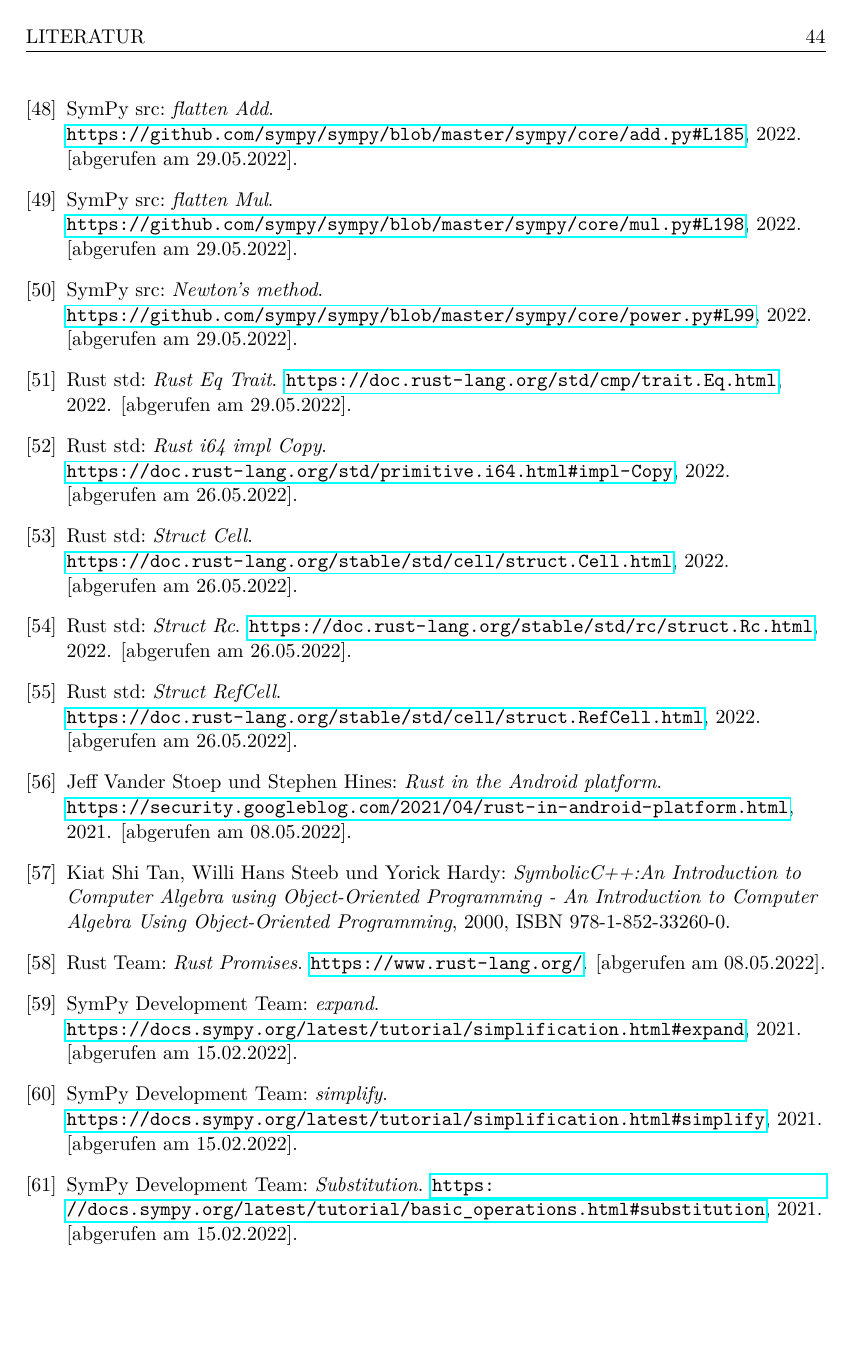
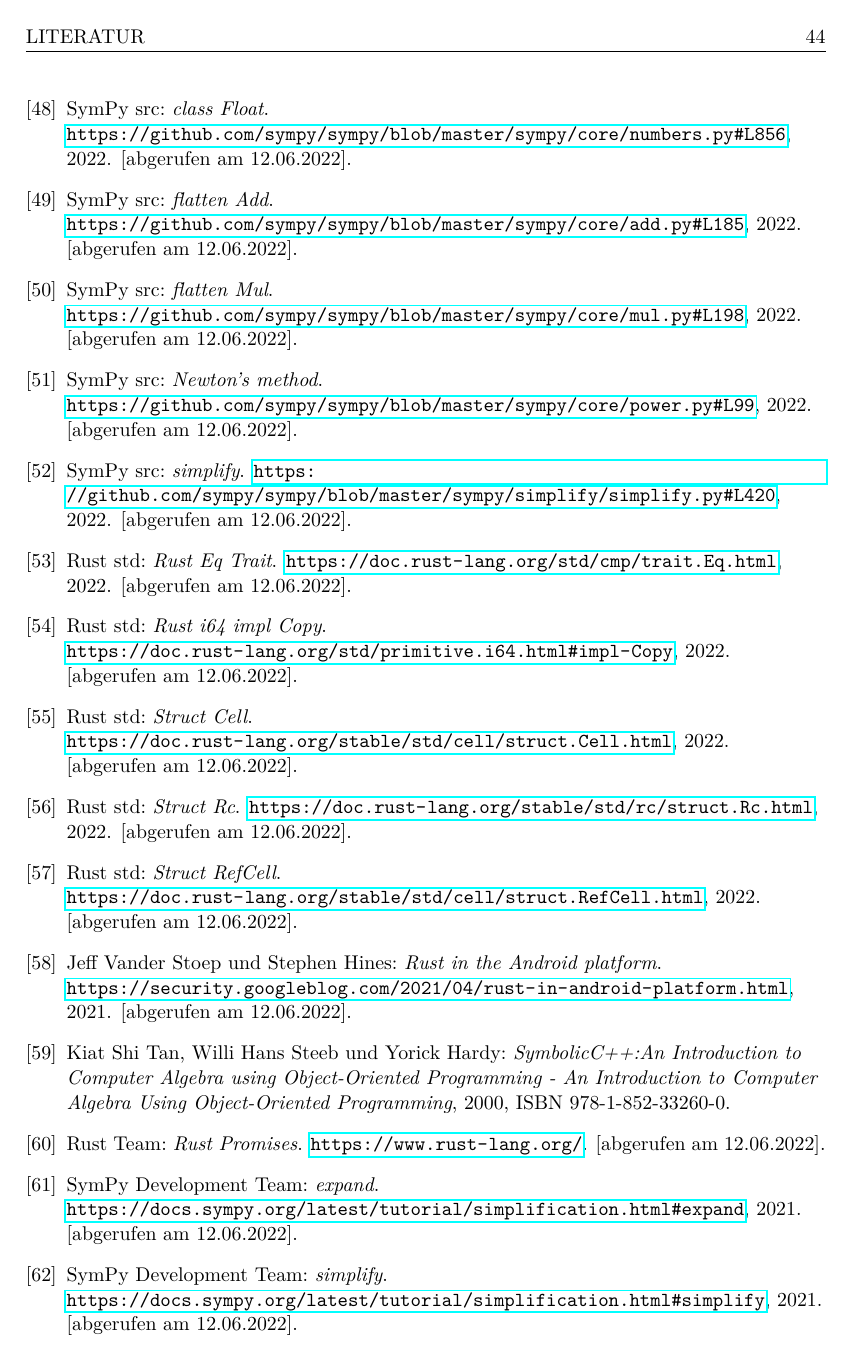
Before and after one commit to NerglomB/bachelor_lat_rust, a LaTeX document (latex/hassfurther_04372280.tex, which reads latex/literature.bib): page 44 of 44 before the commit and page 44 of 45 after it. Compiled offline with pdfLaTeX.

Commit message:
progress

```diff
--- a/latex/literature.bib
+++ b/latex/literature.bib
@@ -3,7 +3,7 @@
   title = {{Substitution}},
   year = 2021,
   howpublished = "\url{https://docs.sympy.org/latest/tutorial/basic_operations.html#substitution}",
-  note = "[abgerufen am 15.02.2022]",
+  note = "[abgerufen am 12.06.2022]",
   language = {ngerman}
 }
 @misc{SymPyExpand,
@@ -11,7 +11,7 @@
   title = {{expand}},
   year = 2021,
   howpublished = "\url{https://docs.sympy.org/latest/tutorial/simplification.html#expand}",
-  note = "[abgerufen am 15.02.2022]",
+  note = "[abgerufen am 12.06.2022]",
   language = {ngerman}
 }
 @misc{SymPySimplify,
@@ -19,7 +19,7 @@
   title = {{simplify}},
   year = 2021,
   howpublished = "\url{https://docs.sympy.org/latest/tutorial/simplification.html#simplify}",
-  note = "[abgerufen am 15.02.2022]",
+  note = "[abgerufen am 12.06.2022]",
   language = {ngerman}
 }
 @misc{SymPyLimits,
@@ -27,7 +27,7 @@
   title = {{Limits}},
   year = 2021,
   howpublished = "\url{https://docs.sympy.org/latest/tutorial/calculus.html#limits}",
-  note = "[abgerufen am 15.02.2022]",
+  note = "[abgerufen am 12.06.2022]",
   language = {ngerman}
 }
 @misc{SymPySqrt,
@@ -35,18 +35,17 @@
   title = {{What is Symbolic Computation?}},
   year = 2021,
   howpublished = "\url{https://docs.sympy.org/latest/tutorial/intro.html#what-is-symbolic-computation}",
-  note = "[abgerufen am 15.02.2022]",
+  note = "[abgerufen am 12.06.2022]",
   language = {ngerman}
 }
 @misc{FachgruppeDef,
   author = {Fachgruppe Computeralgebra},
   title = {{Was ist Computeralgebra?}},
   howpublished = "\url{https://fachgruppe-computeralgebra.de/computeralgebra/}",
-  note = "[abgerufen am 08.05.2022]",
+  note = "[abgerufen am 12.06.2022]",
   language = {ngerman}
 }
 @misc{FachgruppeEinsatz,
   author = {Fachgruppe Computeralgebra},
   title = {{Anwendungen der Computeralgebra}},
   howpublished = "\url{https://fachgruppe-computeralgebra.de/computeralgebra/}",
-  note = "[abgerufen am 15.02.2022]",
@@ -59,18 +52,18 @@
-  note = "[abgerufen am 15.02.2022]",
+  note = "[abgerufen am 12.06.2022]",
   language = {ngerman}
 }
 @misc{SymPyMain,
   author = {SymPy Development Team},
   title = {{SymPy}},
   howpublished = "\url{https://www.sympy.org/en/index.html}",
-  note = "[abgerufen am 15.02.2022]",
+  note = "[abgerufen am 12.06.2022]",
   language = {ngerman}
 }
 @misc{Maple,
   author = {Maplesoft},
   title = {{Das essentielle Werkzeug für die Mathematik}},
   howpublished = "\url{https://de.maplesoft.com/products/maple/index.aspx?L=G}",
-  note = "[abgerufen am 15.02.2022]",
+  note = "[abgerufen am 12.06.2022]",
   language = {ngerman}
 }
 @book{BO18,
@@ -99,14 +92,14 @@
   author = {maminrayej},
   title = {{nd\_array Source Github}},
   howpublished = "\url{https://github.com/maminrayej/nd_array}",
-  note = "[abgerufen am 15.02.2022]",
+  note = "[abgerufen am 12.06.2022]",
   language = {ngerman}
 }
 @misc{polars,
   author = {pola-rs},
   title = {{polars Source Github}},
   howpublished = "\url{https://github.com/pola-rs/polars}",
-  note = "[abgerufen am 15.02.2022]",
+  note = "[abgerufen am 12.06.2022]",
   language = {ngerman}
 }
 @book{SK19,
@@ -125,35 +118,35 @@
   title = {{References and Borrowing}},
   year = 2022,
   howpublished = "\url{https://doc.rust-lang.org/book/ch04-02-references-and-borrowing.html#dangling-references}",
-  note = "[abgerufen am 28.02.2022]",
+  note = "[abgerufen am 12.06.2022]",
   language = {ngerman}
 }
 @misc{VecSrc,
   author = {Rust Source Code},
   title = {{Vec struct}},
   howpublished = "\url{https://doc.rust-lang.org/src/alloc/vec/mod.rs.html#151-403}",
-  note = "[abgerufen am 28.02.2022]",
+  note = "[abgerufen am 12.06.2022]",
   language = {ngerman}
 }
 @misc{MonoCodeEx,
   author = {Rust Book},
   title = {{Performance of Code Using Generics}},
   howpublished = "\url{https://doc.rust-lang.org/book/ch10-01-syntax.html#performance-of-code-using-generics}",
-  note = "[abgerufen am 13.06.2021]",
+  note = "[abgerufen am 12.06.2022]",
   language = {ngerman}
 }
 @misc{TraitBoundariesEx,
   author = {Rust Book},
   title = {{Using Trait Objects That Allow for Values of Different Types}},
   howpublished = "\url{https://doc.rust-lang.org/book/ch17-02-trait-objects.html}",
-  note = "[abgerufen am 13.06.2021]",
+  note = "[abgerufen am 12.06.2022]",
   language = {ngerman}
 }
 @misc{LifetimeEx,
   author = {Rust Book},
   title = {{The Borrow Checker}},
   howpublished = "\url{https://doc.rust-lang.org/book/ch10-03-lifetime-syntax.html#the-borrow-checker}",
-  note = "[abgerufen am 13.06.2021]",
+  note = "[abgerufen am 12.06.2022]",
   language = {ngerman}
 }
 @misc{RustLifetimeEx,
@@ -161,14 +154,14 @@
   title = {{Validating References with Lifetimes}},
   year = 2021,
   howpublished = "\url{https://doc.rust-lang.org/book/ch10-03-lifetime-syntax.html}",
-  note = "[abgerufen am 24.07.2021]",
+  note = "[abgerufen am 12.06.2022]",
   language = {ngerman}
 }
 @misc{PythonDocuIntPrecision,
   author = {Python docs},
   title = {{Numeric Types - int, float, complex}},
   howpublished = "\url{https://docs.python.org/3.8/library/stdtypes.html#numeric-types-int-float-complex}",
-  note = "[abgerufen am 09.04.2022]",
+  note = "[abgerufen am 12.06.2022]",
   language = {ngerman}
 }
 @book{RN18,
@@ -186,7 +179,7 @@
   author = {Aaron Meurer, Christopher P. Smith, Mateusz Paprocki},
   title = {{SymPy: symbolic computing in Python}},
   howpublished = "\url{https://peerj.com/articles/cs-103.pdf}",
-  note = "[abgerufen am 08.05.2022]",
+  note = "[abgerufen am 12.06.2022]",
   language = {ngerman}
 }
 @misc{RustMovingTerm,
@@ -194,7 +187,7 @@
   title = {{Ownership and moves}},
   year = 2022,
   howpublished = "\url{https://doc.rust-lang.org/rust-by-example/scope/move.html}",
-  note = "[abgerufen am 08.05.2022]",
+  note = "[abgerufen am 12.06.2022]",
   language = {ngerman}
 }
 @misc{RustOwnershipFreed,
@@ -202,7 +195,7 @@
   title = {{Ownership Rules}},
   year = 2022,
   howpublished = "\url{https://doc.rust-lang.org/book/ch04-01-what-is-ownership.html#ownership-rules}",
-  note = "[abgerufen am 08.05.2022]",
+  note = "[abgerufen am 12.06.2022]",
   language = {ngerman}
 }
 @misc{RustBorrowing,
@@ -210,7 +203,7 @@
   title = {{References and Borrowing}},
   year = 2022,
   howpublished = "\url{https://doc.rust-lang.org/book/ch04-02-references-and-borrowing.html}",
-  note = "[abgerufen am 08.05.2022]",
+  note = "[abgerufen am 12.06.2022]",
   language = {ngerman}
 }
 @misc{K1727,
@@ -224,28 +217,28 @@
   author = {Rust Source Code},
   title = {{Arc struct}},
   howpublished = "\url{https://doc.rust-lang.org/src/alloc/sync.rs.html#87-94}",
-  note = "[abgerufen am 08.05.2022]",
+  note = "[abgerufen am 12.06.2022]",
   language = {ngerman}
 }
 @misc{RustPromises,
   author = {Rust Team},
   title = {{Rust Promises}},
   howpublished = "\url{https://www.rust-lang.org/}",
-  note = "[abgerufen am 08.05.2022]",
+  note = "[abgerufen am 12.06.2022]",
   language = {ngerman}
 }
 @misc{RustEditions,
   author = {Rust Edition Guide},
   title = {{Rust Edition Guide}},
   howpublished = "\url{https://doc.rust-lang.org/edition-guide/introduction.html}",
-  note = "[abgerufen am 08.05.2022]",
+  note = "[abgerufen am 12.06.2022]",
   language = {ngerman}
 }
 @misc{JavaGenerics,
   author = {Oracle},
   title = {{Type Erasure}},
   howpublished = "\url{https://docs.oracle.com/javase/tutorial/java/generics/erasure.html}",
-  note = "[abgerufen am 08.05.2022]",
+  note = "[abgerufen am 12.06.2022]",
   language = {ngerman}
 }
 @misc{GoogleExample,
@@ -253,7 +246,7 @@
   title = {{Rust in the Android platform}},
   year = 2021,
   howpublished = "\url{https://security.googleblog.com/2021/04/rust-in-android-platform.html}",
-  note = "[abgerufen am 08.05.2022]",
+  note = "[abgerufen am 12.06.2022]",
   language = {ngerman}
 }
 @misc{LinuxExample,
@@ -261,7 +254,7 @@
   title = {{[PATCH 00/13] [RFC] Rust support}},
   year = 2021,
   howpublished = "\url{https://lkml.org/lkml/2021/4/14/1023}",
-  note = "[abgerufen am 08.05.2022]",
+  note = "[abgerufen am 12.06.2022]",
   language = {ngerman}
 }
 
@@ -269,14 +262,14 @@
   author = {Microsoft},
   title = {{windows-rs}},
   howpublished = "\url{https://github.com/microsoft/windows-rs}",
-  note = "[abgerufen am 08.05.2022]",
+  note = "[abgerufen am 12.06.2022]",
   language = {ngerman}
 }
 @misc{Rules1,
   author = {Rust Book},
   title = {{Ownership Rules}},
   howpublished = "\url{https://doc.rust-lang.org/book/ch04-01-what-is-ownership.html#ownership-rules}",
-  note = "[abgerufen am 08.05.2022]",
+  note = "[abgerufen am 12.06.2022]",
   language = {ngerman}
 }
 
@@ -284,7 +277,7 @@
   author = {Rust Book},
   title = {{The Rules of References}},
   howpublished = "\url{https://doc.rust-lang.org/book/ch04-02-references-and-borrowing.html#the-rules-of-references}",
-  note = "[abgerufen am 08.05.2022]",
+  note = "[abgerufen am 12.06.2022]",
   language = {ngerman}
 }
 @misc{CopyTraitOwner,
@@ -292,7 +285,7 @@
   title = {{Stack-Only Data: Copy}},
   year = 2021,
   howpublished = "\url{https://doc.rust-lang.org/book/ch04-01-what-is-ownership.html#stack-only-data-copy}",
-  note = "[abgerufen am 08.05.2022]",
+  note = "[abgerufen am 12.06.2022]",
   language = {ngerman}
 }
 @misc{IEEE754,
@@ -300,7 +293,7 @@
   title = {{IEEE Standard for Floating-Point Arithmetic}},
   year = 2021,
   howpublished = "\url{https://ieeexplore.ieee.org/document/8766229}",
-  note = "[abgerufen am 08.05.2022]",
+  note = "[abgerufen am 12.06.2022]",
   language = {ngerman}
 }
 @misc{RustcCodegen,
@@ -308,7 +301,7 @@
   title = {{Code generation}},
   year = 2022,
   howpublished = "\url{https://rustc-dev-guide.rust-lang.org/backend/codegen.html#code-generation}",
-  note = "[abgerufen am 26.05.2022]",
+  note = "[abgerufen am 12.06.2022]",
   language = {ngerman}
 }
 
@@ -317,7 +310,7 @@
   title = {{What the compiler does to your code}},
   year = 2022,
   howpublished = "\url{https://rustc-dev-guide.rust-lang.org/overview.html#what-the-compiler-does-to-your-code}",
-  note = "[abgerufen am 26.05.2022]",
+  note = "[abgerufen am 12.06.2022]",
   language = {ngerman}
 }
 @misc{OperatorOverloading,
@@ -325,7 +318,7 @@
   title = {{Operator Overloading}},
   year = 2022,
   howpublished = "\url{https://doc.rust-lang.org/rust-by-example/trait/ops.html}",
-  note = "[abgerufen am 26.05.2022]",
+  note = "[abgerufen am 12.06.2022]",
   language = {ngerman}
 }
 @misc{Tan2000,
@@ -343,7 +336,7 @@
   title = {{class Float}},
   year = 2022,
   howpublished = "\url{https://github.com/sympy/sympy/blob/master/sympy/core/numbers.py#L856}",
-  note = "[abgerufen am 26.05.2022]",
+  note = "[abgerufen am 12.06.2022]",
   language = {ngerman}
 }
 @misc{Gathen2013,
@@ -381,7 +374,7 @@
   title = {{Crate num}},
   year = 2022,
   howpublished = "\url{https://crates.io/crates/num}",
-  note = "[abgerufen am 26.05.2022]",
+  note = "[abgerufen am 12.06.2022]",
   language = {ngerman}
 }
 @misc{CrateBigdecimal,
@@ -389,7 +382,7 @@
   title = {{Crate bigdecimal}},
   year = 2022,
   howpublished = "\url{https://crates.io/crates/bigdecimal}",
-  note = "[abgerufen am 26.05.2022]",
+  note = "[abgerufen am 12.06.2022]",
   language = {ngerman}
 }
 @misc{Rusti64Copy,
@@ -397,7 +390,7 @@
   title = {{Rust i64 impl Copy}},
   year = 2022,
   howpublished = "\url{https://doc.rust-lang.org/std/primitive.i64.html#impl-Copy}",
-  note = "[abgerufen am 26.05.2022]",
+  note = "[abgerufen am 12.06.2022]",
   language = {ngerman}
 }
 @misc{BoxExmaple,
@@ -405,7 +398,7 @@
   title = {{Using Box<T> to Point to Data on the Heap}},
   year = 2022,
   howpublished = "\url{https://doc.rust-lang.org/book/ch15-01-box.html}",
-  note = "[abgerufen am 26.05.2022]",
+  note = "[abgerufen am 12.06.2022]",
   language = {ngerman}
 }
 @misc{BigIntSign,
@@ -413,7 +406,7 @@
   title = {{BigInt Sign}},
   year = 2022,
   howpublished = "\url{https://github.com/rust-num/num-bigint/blob/master/src/bigint.rs#L41}",
-  note = "[abgerufen am 26.05.2022]",
+  note = "[abgerufen am 12.06.2022]",
   language = {ngerman}
 }
 @misc{EnumSize,
@@ -421,7 +414,7 @@
   title = {{Peeking inside a Rust enum}},
   year = 2020,
   howpublished = "\url{https://fasterthanli.me/articles/peeking-inside-a-rust-enum}",
-  note = "[abgerufen am 26.05.2022]",
+  note = "[abgerufen am 12.06.2022]",
   language = {ngerman}
 }
 @misc{CrateBigdecimalDocs,
@@ -429,7 +422,7 @@
   title = {{Crate bigdecimal Docs}},
   year = 2022,
   howpublished = "\url{https://docs.rs/bigdecimal/latest/bigdecimal/}",
-  note = "[abgerufen am 26.05.2022]",
+  note = "[abgerufen am 12.06.2022]",
   language = {ngerman}
 }
 @misc{RcSrc,
@@ -437,7 +430,7 @@
   title = {{Struct Rc}},
   year = 2022,
   howpublished = "\url{https://doc.rust-lang.org/stable/std/rc/struct.Rc.html}",
-  note = "[abgerufen am 26.05.2022]",
+  note = "[abgerufen am 12.06.2022]",
   language = {ngerman}
 }
 @misc{CellSrc,
@@ -445,7 +438,7 @@
   title = {{Struct Cell}},
   year = 2022,
   howpublished = "\url{https://doc.rust-lang.org/stable/std/cell/struct.Cell.html}",
-  note = "[abgerufen am 26.05.2022]",
+  note = "[abgerufen am 12.06.2022]",
   language = {ngerman}
 }
 @misc{RefCellSrc,
@@ -453,7 +446,7 @@
   title = {{Struct RefCell}},
   year = 2022,
   howpublished = "\url{https://doc.rust-lang.org/stable/std/cell/struct.RefCell.html}",
-  note = "[abgerufen am 26.05.2022]",
+  note = "[abgerufen am 12.06.2022]",
   language = {ngerman}
 }
 @misc{SymPyTreeStruct,
@@ -461,7 +454,7 @@
   title = {{Understanding Expresion Trees}},
   year = 2022,
   howpublished = "\url{https://docs.sympy.org/latest/tutorial/manipulation.html#understanding-expression-trees}",
-  note = "[abgerufen am 26.05.2022]",
+  note = "[abgerufen am 12.06.2022]",
   language = {ngerman}
 }
 @misc{RustUnsafe,
@@ -469,7 +462,7 @@
   title = {{Unsafe Rust}},
   year = 2022,
   howpublished = "\url{https://doc.rust-lang.org/book/ch19-01-unsafe-rust.html}",
-  note = "[abgerufen am 29.05.2022]",
+  note = "[abgerufen am 12.06.2022]",
   language = {ngerman}
 }
 @misc{RustRecToItAst,
@@ -477,14 +470,14 @@
   title = {{Graph \& Tree Traversals in Rust}},
   year = 2022,
   howpublished = "\url{https://sachanganesh.com/programming/graph-tree-traversals-in-rust/}",
-  note = "[abgerufen am 29.05.2022]",
+  note = "[abgerufen am 12.06.2022]",
   language = {ngerman}
 }
 @misc{StringSrc,
   author = {Rust Source Code},
   title = {{String struct}},
   howpublished = "\url{https://doc.rust-lang.org/src/alloc/string.rs.html#294-296}",
-  note = "[abgerufen am 29.05.2022]",
+  note = "[abgerufen am 12.06.2022]",
   language = {ngerman}
 }
 @misc{CrateMexprp,
@@ -492,7 +485,7 @@
   title = {{Crate mexprp}},
   year = 2022,
   howpublished = "\url{https://crates.io/crates/mexprp}",
-  note = "[abgerufen am 29.05.2022]",
+  note = "[abgerufen am 12.06.2022]",
   language = {ngerman}
 }
 @misc{CrateMeval,
@@ -500,7 +493,7 @@
   title = {{Crate meval}},
   year = 2022,
   howpublished = "\url{https://crates.io/crates/meval}",
-  note = "[abgerufen am 29.05.2022]",
+  note = "[abgerufen am 12.06.2022]",
   language = {ngerman}
 }
 @misc{CrateEvalexpr,
@@ -508,7 +501,7 @@
   title = {{Crate evalexpr}},
   year = 2022,
   howpublished = "\url{https://crates.io/crates/evalexpr}",
-  note = "[abgerufen am 29.05.2022]",
+  note = "[abgerufen am 12.06.2022]",
   language = {ngerman}
 }
 @misc{CTinyexpr,
@@ -516,7 +509,7 @@
   title = {{tinyexpr Source}},
   year = 2022,
   howpublished = "\url{https://github.com/codeplea/tinyexpr}",
-  note = "[abgerufen am 29.05.2022]",
+  note = "[abgerufen am 12.06.2022]",
   language = {ngerman}
 }
 @misc{CTinyexprReadme,
@@ -524,7 +517,7 @@
   title = {{tinyexpr Readme}},
   year = 2022,
   howpublished = "\url{https://github.com/codeplea/tinyexpr/blob/master/README.md#te_compile-te_eval-te_free}",
-  note = "[abgerufen am 29.05.2022]",
+  note = "[abgerufen am 12.06.2022]",
   language = {ngerman}
 }
 @misc{K1810,
@@ -539,7 +532,7 @@
   title = {{flatten Add}},
   year = 2022,
   howpublished = "\url{https://github.com/sympy/sympy/blob/master/sympy/core/add.py#L185}",
-  note = "[abgerufen am 29.05.2022]",
+  note = "[abgerufen am 12.06.2022]",
   language = {ngerman}
 }
 @misc{SymPyMulFlatten,
@@ -547,7 +540,7 @@
   title = {{flatten Mul}},
   year = 2022,
   howpublished = "\url{https://github.com/sympy/sympy/blob/master/sympy/core/mul.py#L198}",
-  note = "[abgerufen am 29.05.2022]",
+  note = "[abgerufen am 12.06.2022]",
   language = {ngerman}
 }
 @misc{RustEqTrait,
@@ -555,7 +548,7 @@
   title = {{Rust Eq Trait}},
   year = 2022,
   howpublished = "\url{https://doc.rust-lang.org/std/cmp/trait.Eq.html}",
-  note = "[abgerufen am 29.05.2022]",
+  note = "[abgerufen am 12.06.2022]",
   language = {ngerman}
 }
 @misc{SymPyNewton,
@@ -563,6 +556,6 @@
   title = {{Newton's method}},
   year = 2022,
   howpublished = "\url{https://github.com/sympy/sympy/blob/master/sympy/core/power.py#L99}",
-  note = "[abgerufen am 29.05.2022]",
+  note = "[abgerufen am 12.06.2022]",
   language = {ngerman}
 }
@@ -568,0 +565,3 @@
+  year = 2022,
+  howpublished = "\url{https://doc.rust-lang.org/book/ch15-01-box.html#enabling-recursive-types-with-boxes}",
+  note = "[abgerufen am 12.06.2022]",
@@ -568,0 +572,6 @@
+  title = {{simplify}},
+  year = 2022,
+  howpublished = "\url{https://github.com/sympy/sympy/blob/master/sympy/simplify/simplify.py#L420}",
+  note = "[abgerufen am 12.06.2022]",
+  language = {ngerman}
+}
```
Also changed, not shown: latex/hassfurther_04372280.tex (+22 -18 lines), latex/hassfurther_04372280.pdf, latex/literature.bib (13 more changed lines), 1 other file.
